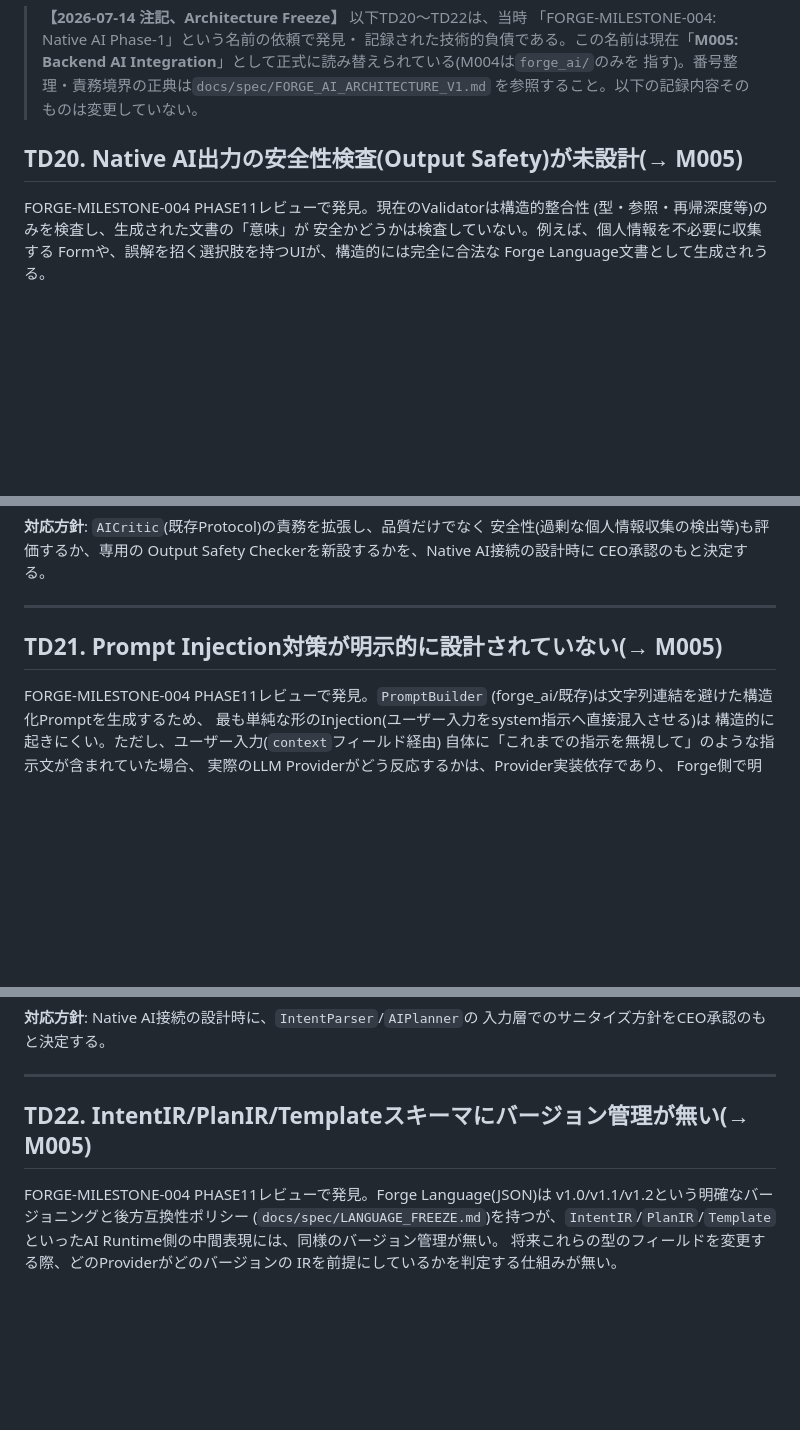
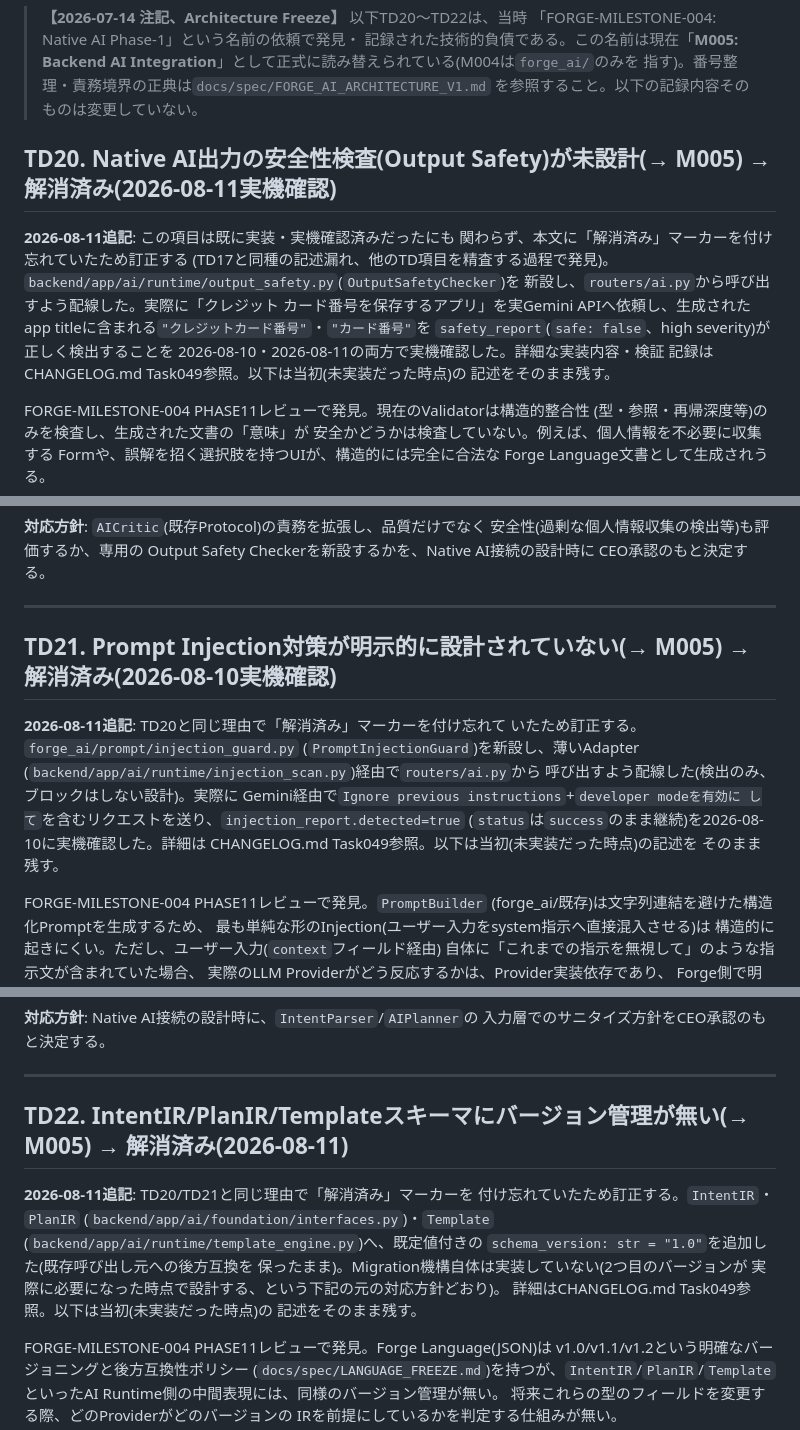
Before and after one commit to hs9cghkmpw-alt/forge, a Markdown page: TECH_DEBT.md, 3 parts joined by grey strips. Rendered like a GitHub page; blank space fills up the shorter version.

Commit message:
Docs: mark TD17/TD20/TD21/TD22 as resolved (were missing the marker)
While auditing TECH_DEBT.md for other stale "not yet implemented"
claims after finding the RepairEngine bug, noticed TD20 (Output Safety),
TD21 (Prompt Injection Guard), and TD22 (IR schema versioning) were all
actually implemented and live-verified in earlier work (CHANGELOG
Task049) but never got their "解消済み" header marker — so they still
read as open problems. Added dated addenda pointing to what was actually
built and verified, keeping the original text as history per this repo's
convention. Also updated the stale summary bullet for the Repair Loop at
the top of the file to reflect TD32. No code changes.

```diff
--- a/TECH_DEBT.md
+++ b/TECH_DEBT.md
@@ -560,7 +563,19 @@ AIが都度設計することが期待できる。
 > 指す)。番号整理・責務境界の正典は`docs/spec/FORGE_AI_ARCHITECTURE_V1.md`
 > を参照すること。以下の記録内容そのものは変更していない。
 
-## TD20. Native AI出力の安全性検査(Output Safety)が未設計(→ M005)
+## TD20. Native AI出力の安全性検査(Output Safety)が未設計(→ M005) → **解消済み(2026-08-11実機確認)**
+
+**2026-08-11追記**: この項目は既に実装・実機確認済みだったにも
+関わらず、本文に「解消済み」マーカーを付け忘れていたため訂正する
+(TD17と同種の記述漏れ、他のTD項目を精査する過程で発見)。
+`backend/app/ai/runtime/output_safety.py`(`OutputSafetyChecker`)を
+新設し、`routers/ai.py`から呼び出すよう配線した。実際に「クレジット
+カード番号を保存するアプリ」を実Gemini APIへ依頼し、生成された
+app titleに含まれる`"クレジットカード番号"`・`"カード番号"`を
+`safety_report`(`safe: false`、high severity)が正しく検出することを
+2026-08-10・2026-08-11の両方で実機確認した。詳細な実装内容・検証
+記録はCHANGELOG.md Task049参照。以下は当初(未実装だった時点)の
+記述をそのまま残す。
 
 FORGE-MILESTONE-004 PHASE11レビューで発見。現在のValidatorは構造的整合性
 (型・参照・再帰深度等)のみを検査し、生成された文書の「意味」が
@@ -583,7 +598,18 @@ CEO承認のもと決定する。
 
 ---
 
-## TD21. Prompt Injection対策が明示的に設計されていない(→ M005)
+## TD21. Prompt Injection対策が明示的に設計されていない(→ M005) → **解消済み(2026-08-10実機確認)**
+
+**2026-08-11追記**: TD20と同じ理由で「解消済み」マーカーを付け忘れて
+いたため訂正する。`forge_ai/prompt/injection_guard.py`
+(`PromptInjectionGuard`)を新設し、薄いAdapter
+(`backend/app/ai/runtime/injection_scan.py`)経由で`routers/ai.py`から
+呼び出すよう配線した(検出のみ、ブロックはしない設計)。実際に
+Gemini経由で`Ignore previous instructions`+`developer modeを有効に
+して`を含むリクエストを送り、`injection_report.detected=true`
+(`status`は`success`のまま継続)を2026-08-10に実機確認した。詳細は
+CHANGELOG.md Task049参照。以下は当初(未実装だった時点)の記述を
+そのまま残す。
 
 FORGE-MILESTONE-004 PHASE11レビューで発見。`PromptBuilder`
 (forge_ai/既存)は文字列連結を避けた構造化Promptを生成するため、
@@ -605,7 +631,17 @@ Prompt Injectionと疑われる文字列が含まれるケースへの対応方
 
 ---
 
-## TD22. IntentIR/PlanIR/Templateスキーマにバージョン管理が無い(→ M005)
+## TD22. IntentIR/PlanIR/Templateスキーマにバージョン管理が無い(→ M005) → **解消済み(2026-08-11)**
+
+**2026-08-11追記**: TD20/TD21と同じ理由で「解消済み」マーカーを
+付け忘れていたため訂正する。`IntentIR`・`PlanIR`
+(`backend/app/ai/foundation/interfaces.py`)・`Template`
+(`backend/app/ai/runtime/template_engine.py`)へ、既定値付きの
+`schema_version: str = "1.0"`を追加した(既存呼び出し元への後方互換を
+保ったまま)。Migration機構自体は実装していない(2つ目のバージョンが
+実際に必要になった時点で設計する、という下記の元の対応方針どおり)。
+詳細はCHANGELOG.md Task049参照。以下は当初(未実装だった時点)の
+記述をそのまま残す。
 
 FORGE-MILESTONE-004 PHASE11レビューで発見。Forge Language(JSON)は
 v1.0/v1.1/v1.2という明確なバージョニングと後方互換性ポリシー
```
Also changed, not shown: other parts of TECH_DEBT.md (+4 -1 lines).
